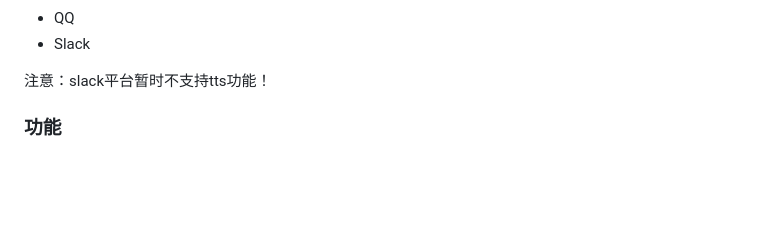
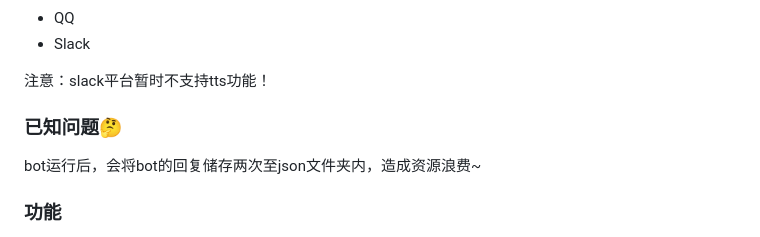
Before and after one commit to Syan-Lin/CyberWaifu, a Markdown page: README.md, the part around the change. GitHub-like rendering; blank space fills up the shorter version.

```diff
--- a/README.md
+++ b/README.md
@@ -30,6 +30,10 @@ vits、[edge-tts](https://github.com/rany2/edge-tts)。
 - Slack
 
 注意：slack平台暂时不支持tts功能！
+
+### 已知问题🤔
+
+bot运行后，会将bot的回复储存两次至json文件夹内，造成资源浪费~
 
 ### 功能
 
```
